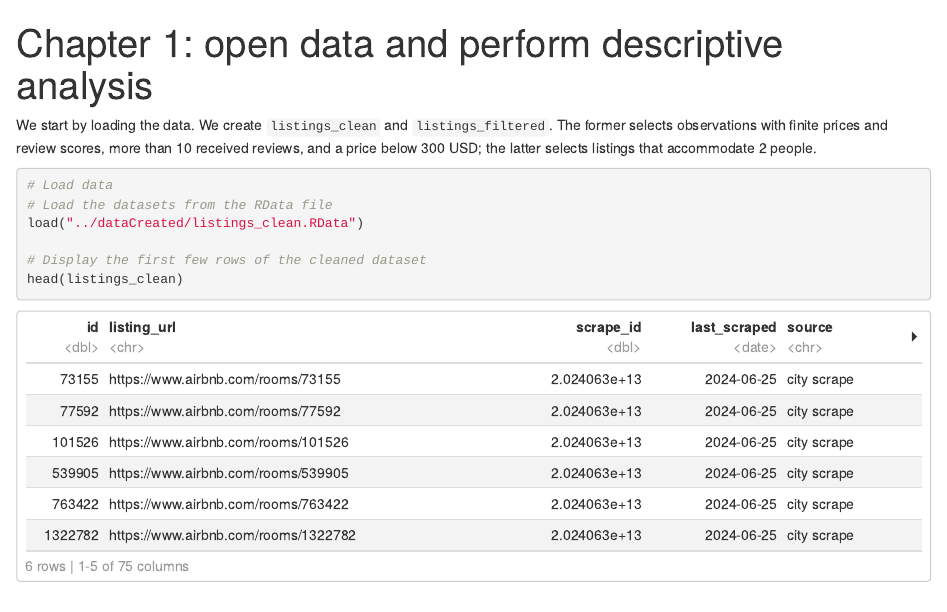
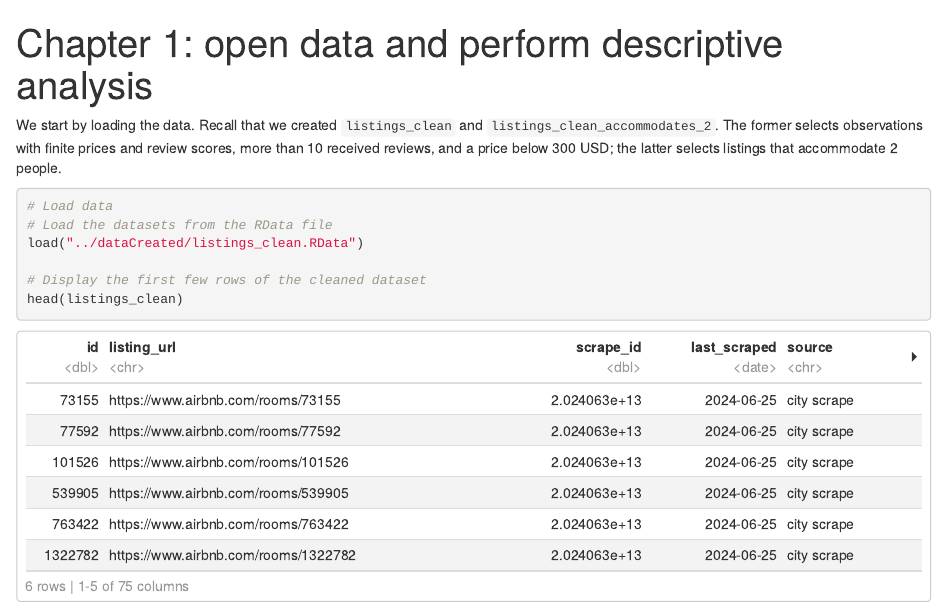
Before and after one commit to kleintob/airbnbRotterdam, an R Markdown document (analysis/chapter1.Rmd): the page in a window 1100 px wide, from its top. The pictures show the output file analysis/chapter1.html that the author committed with the source, opened offline.

Commit message:
small edit to text

````diff
--- a/analysis/chapter1.Rmd
+++ b/analysis/chapter1.Rmd
@@ -23,7 +23,7 @@ check_install_package("ggplot2")
 check_install_package("dplyr")
 ```
 
-We start by loading the data. We create `listings_clean` and `listings_filtered`. The former selects observations with finite prices and review scores, more than 10 received reviews, and a price below 300 USD; the latter selects listings that accommodate 2 people.
+We start by loading the data. Recall that we created `listings_clean` and `listings_clean_accommodates_2`. The former selects observations with finite prices and review scores, more than 10 received reviews, and a price below 300 USD; the latter selects listings that accommodate 2 people.
 
 ```{r}
 # Load data
````
Also changed, not shown: analysis/chapter1.html, analysis/chapter1.pdf.
